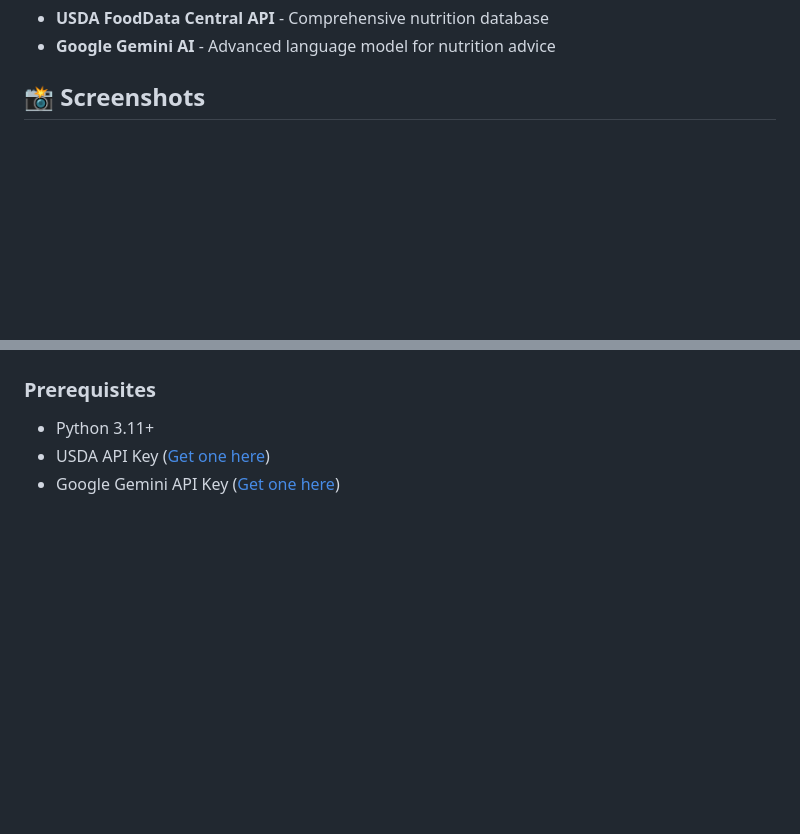
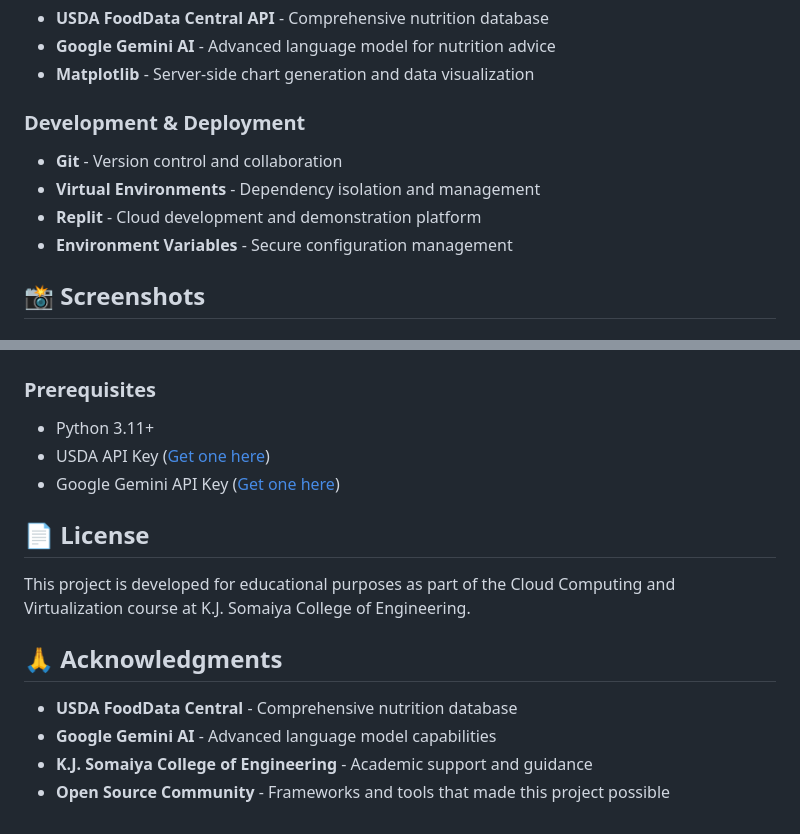
Before and after one commit to KJ-Somaiya-College-of-Engineering/calorie-contra-main, a Markdown page: README.md, 2 parts joined by grey strips. GitHub-like rendering; blank space fills up the shorter version.

```diff
--- a/README.md
+++ b/README.md
@@ -44,5 +72,12 @@
 - **USDA FoodData Central API** - Comprehensive nutrition database
 - **Google Gemini AI** - Advanced language model for nutrition advice
+- **Matplotlib** - Server-side chart generation and data visualization
+
+### Development & Deployment
+- **Git** - Version control and collaboration
+- **Virtual Environments** - Dependency isolation and management
+- **Replit** - Cloud development and demonstration platform
+- **Environment Variables** - Secure configuration management
 
 ## 📸 Screenshots
 
@@ -71,3 +106,14 @@
 - Python 3.11+
 - USDA API Key ([Get one here](https://fdc.nal.usda.gov/api-guide.html))
 - Google Gemini API Key ([Get one here](https://makersuite.google.com/app/apikey))
+
+## 📄 License
+
+This project is developed for educational purposes as part of the Cloud Computing and Virtualization course at K.J. Somaiya College of Engineering.
+
+## 🙏 Acknowledgments
+
+- **USDA FoodData Central** - Comprehensive nutrition database
+- **Google Gemini AI** - Advanced language model capabilities
+- **K.J. Somaiya College of Engineering** - Academic support and guidance
+- **Open Source Community** - Frameworks and tools that made this project possible
```
Also changed, not shown: other parts of README.md (+61 -33 lines).
